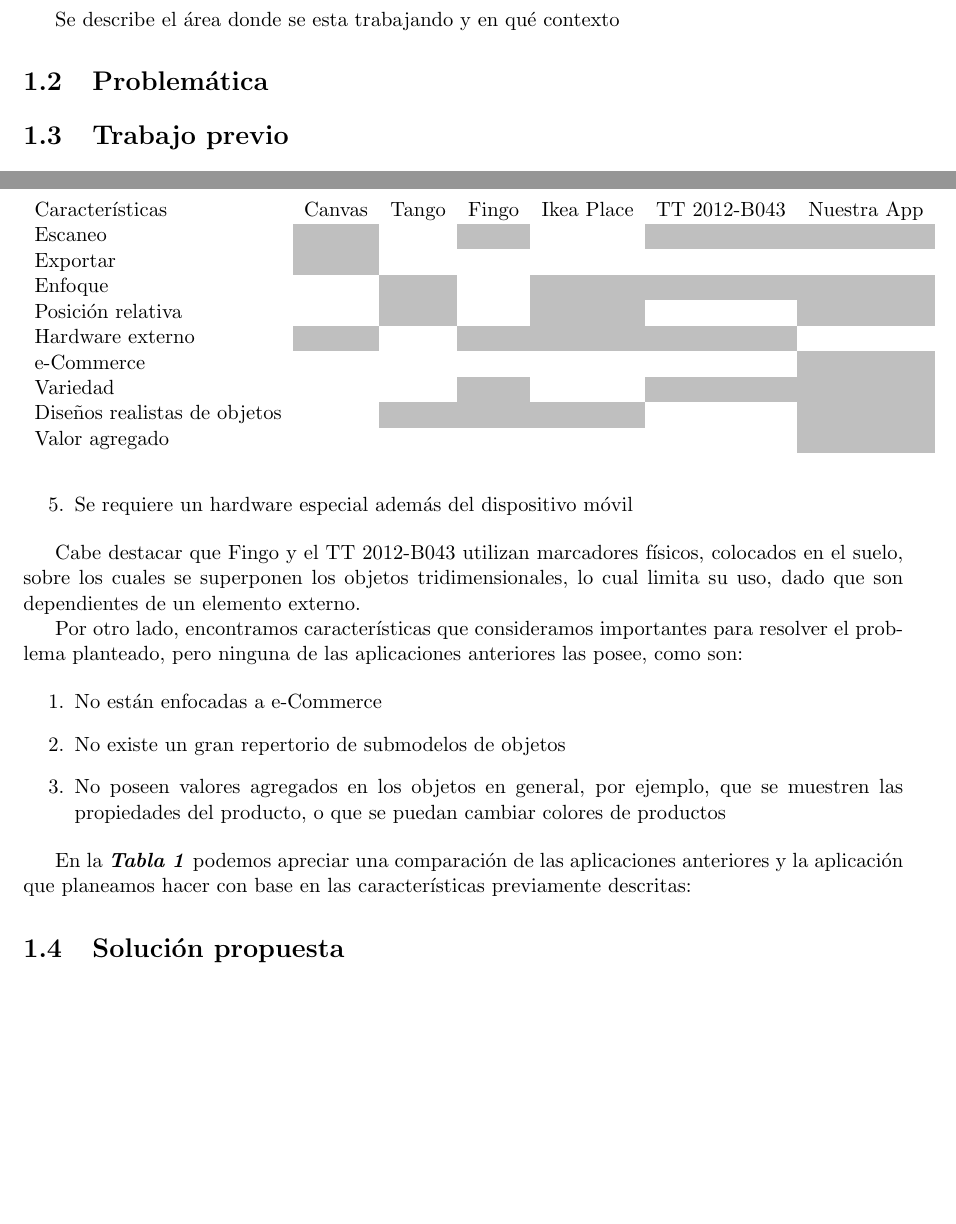
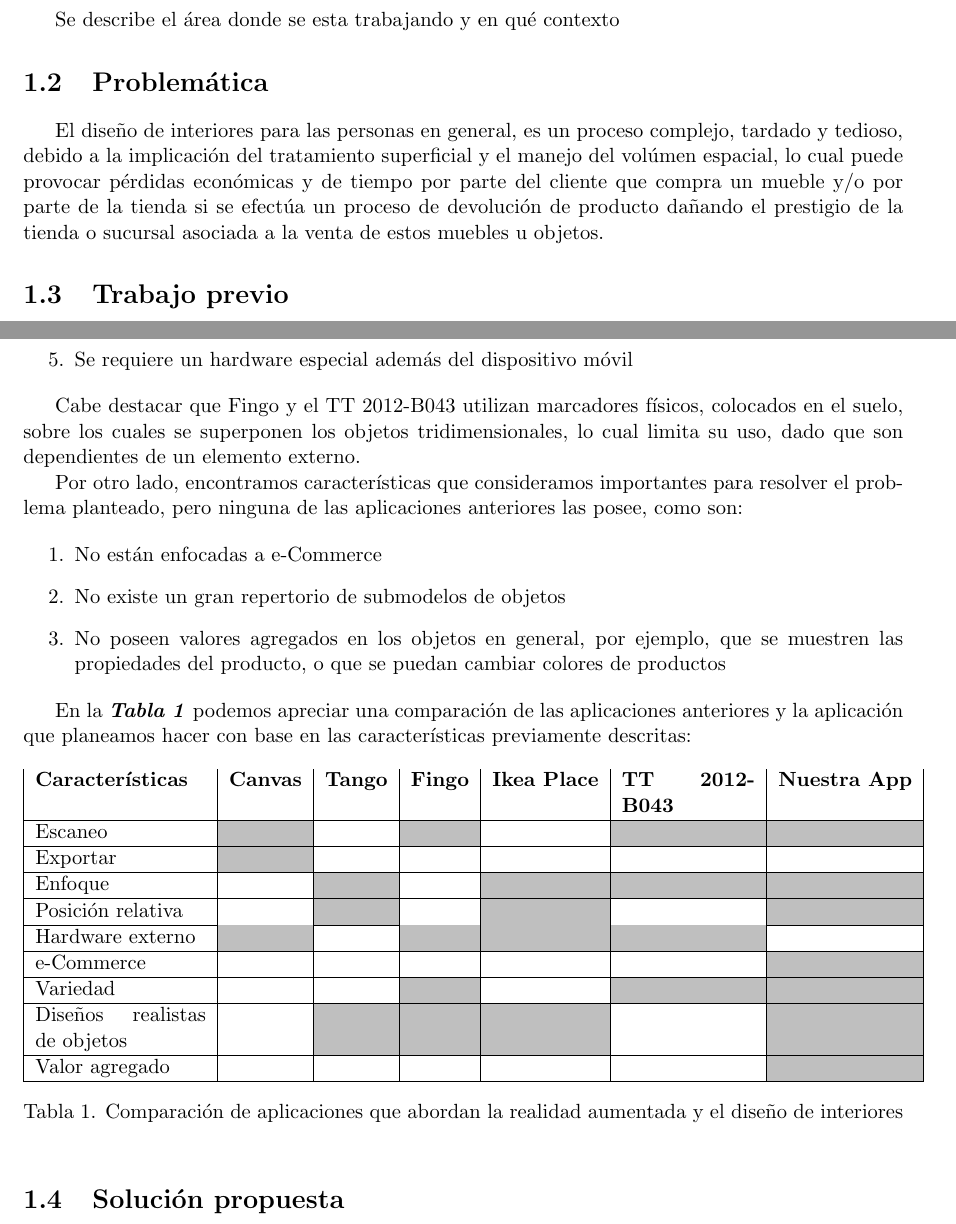
Before and after one commit to Steven0110/TT2018-A002, a LaTeX document (tituloTT-numeroTT-MobileD/nombreTT-numeroDeTT.tex, which reads tituloTT-numeroTT-MobileD/introduccion/secciones/problematica.tex, tituloTT-numeroTT-MobileD/introduccion/secciones/trabajoPrevio.tex): two parts of pages 6 and 7 of 11, joined at a grey line, cut so that both start at the same text, the shorter picture padded with empty space. Compiled offline with pdfLaTeX.

Commit message:
Capitulo 1 casi terminado

```diff
--- a/tituloTT-numeroTT-MobileD/introduccion/secciones/problematica.tex
+++ b/tituloTT-numeroTT-MobileD/introduccion/secciones/problematica.tex
@@ -1 +1,2 @@
 \section{Problemática}
+El diseño de interiores para las personas en general, es un proceso complejo, tardado y tedioso, debido a la implicación del tratamiento superficial y el manejo del volúmen espacial, lo cual puede provocar pérdidas económicas y de tiempo por parte del cliente que compra un mueble y/o por parte de la tienda si se efectúa un proceso de devolución de producto dañando el prestigio de la tienda o sucursal asociada a la venta de estos muebles u objetos.
--- a/tituloTT-numeroTT-MobileD/introduccion/secciones/trabajoPrevio.tex
+++ b/tituloTT-numeroTT-MobileD/introduccion/secciones/trabajoPrevio.tex
@@ -34,18 +34,20 @@ En la \textbf{\textit{Tabla 1}} podemos apreciar una comparación de las aplicac
 % Please add the following required packages to your document preamble:
 % \usepackage[table,xcdraw]{xcolor}
 % If you use beamer only pass "xcolor=table" option, i.e. \documentclass[xcolor=table]{beamer}
-\begin{table}[]
+\begin{table}[h]
 	\centering
-	\begin{tabular}{lllllll}
-		Características              & Canvas                   & Tango                    & Fingo                    & Ikea Place               & TT 2012-B043             & Nuestra App              \\
-		Escaneo                      & \cellcolor[HTML]{BFBFBF} &                          & \cellcolor[HTML]{BFBFBF} &                          & \cellcolor[HTML]{BFBFBF} & \cellcolor[HTML]{BFBFBF} \\
-		Exportar                     & \cellcolor[HTML]{BFBFBF} &                          &                          &                          &                          &                          \\
-		Enfoque                      &                          & \cellcolor[HTML]{BFBFBF} &                          & \cellcolor[HTML]{BFBFBF} & \cellcolor[HTML]{BFBFBF} & \cellcolor[HTML]{BFBFBF} \\
-		Posición relativa            &                          & \cellcolor[HTML]{BFBFBF} &                          & \cellcolor[HTML]{BFBFBF} &                          & \cellcolor[HTML]{BFBFBF} \\
-		Hardware externo             & \cellcolor[HTML]{BFBFBF} &                          & \cellcolor[HTML]{BFBFBF} & \cellcolor[HTML]{BFBFBF} & \cellcolor[HTML]{BFBFBF} &                          \\
-		e-Commerce                   &                          &                          &                          &                          &                          & \cellcolor[HTML]{BFBFBF} \\
-		Variedad                     &                          &                          & \cellcolor[HTML]{BFBFBF} &                          & \cellcolor[HTML]{BFBFBF} & \cellcolor[HTML]{BFBFBF} \\
-		Diseños realistas de objetos &                          & \cellcolor[HTML]{BFBFBF} & \cellcolor[HTML]{BFBFBF} & \cellcolor[HTML]{BFBFBF} &                          & \cellcolor[HTML]{BFBFBF} \\
-		Valor agregado               &                          &                          &                          &                          &                          & \cellcolor[HTML]{BFBFBF}
+	\begin{tabular}{|p{3.2cm}|c|c|c|c|p{2.5cm}|c|}
+		\textbf{Características}              & \textbf{Canvas}                   & \textbf{Tango}                    & \textbf{Fingo}                    & \textbf{Ikea Place}               & \textbf{TT 2012-B043}            & \textbf{Nuestra App}               \\\hline
+		Escaneo                      & \cellcolor[HTML]{BFBFBF} &                          & \cellcolor[HTML]{BFBFBF} &                          & \cellcolor[HTML]{BFBFBF} & \cellcolor[HTML]{BFBFBF} \\\hline
+		Exportar                     & \cellcolor[HTML]{BFBFBF} &                          &                          &                          &                          &                          \\\hline
+		Enfoque                      &                          & \cellcolor[HTML]{BFBFBF} &                          & \cellcolor[HTML]{BFBFBF} & \cellcolor[HTML]{BFBFBF} & \cellcolor[HTML]{BFBFBF} \\\hline
+		Posición relativa            &                          & \cellcolor[HTML]{BFBFBF} &                          & \cellcolor[HTML]{BFBFBF} &                          & \cellcolor[HTML]{BFBFBF} \\\hline
+		Hardware externo             & \cellcolor[HTML]{BFBFBF} &                          & \cellcolor[HTML]{BFBFBF} & \cellcolor[HTML]{BFBFBF} & \cellcolor[HTML]{BFBFBF} &                          \\\hline
+		e-Commerce                   &                          &                          &                          &                          &                          & \cellcolor[HTML]{BFBFBF} \\\hline
+		Variedad                     &                          &                          & \cellcolor[HTML]{BFBFBF} &                          & \cellcolor[HTML]{BFBFBF} & \cellcolor[HTML]{BFBFBF} \\\hline
+		Diseños realistas de objetos &                          & \cellcolor[HTML]{BFBFBF} & \cellcolor[HTML]{BFBFBF} & \cellcolor[HTML]{BFBFBF} &                          & \cellcolor[HTML]{BFBFBF} \\\hline
+		Valor agregado               &                          &                          &                          &                          &                          & \cellcolor[HTML]{BFBFBF} \\\hline
 	\end{tabular}
+\captionsetup{justification=centering}
+\caption*{Tabla 1. Comparación de aplicaciones que abordan la realidad aumentada y el diseño de interiores}
 \end{table}
--- a/tituloTT-numeroTT-MobileD/nombreTT-numeroDeTT.tex
+++ b/tituloTT-numeroTT-MobileD/nombreTT-numeroDeTT.tex
@@ -9,8 +9,10 @@
 \usepackage[utf8]{inputenc}
 \usepackage [margin=1in,includefoot]{geometry}
 \usepackage{colortbl}
-\usepackage{xcolor}
+\usepackage{array,booktabs,arydshln,xcolor}
+\usepackage{caption}
 
+\newcommand\VRule[1][\arrayrulewidth]{\vrule width #1}
 %%%%%%%%%%%%%%%%%%%%%%%%%%%%
 
 %%%%%%%%%%%%%%%%%%%%%%%%%%%%%%%%%%%%%%%%
```
